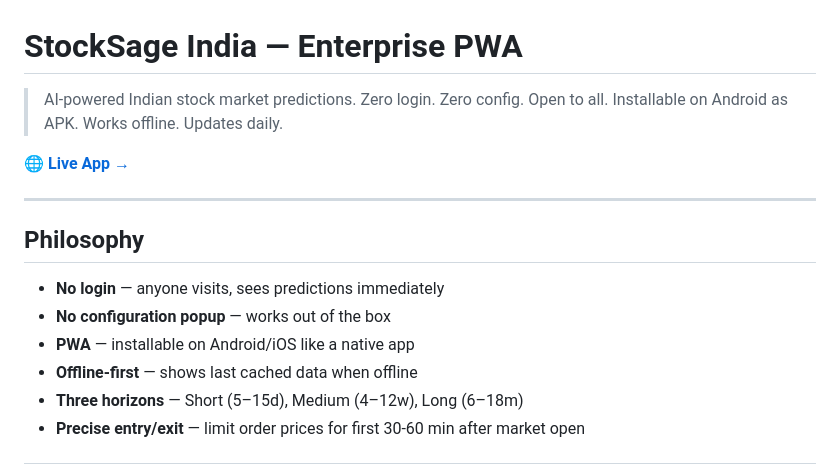
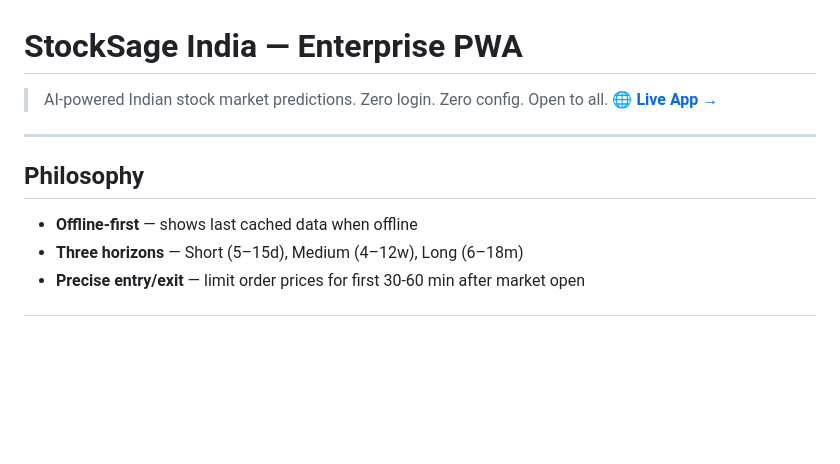
Before and after one commit to PrashobhPaul/safe-stock-system, a Markdown page: README.md, the part around the change. GitHub-like rendering; blank space fills up the shorter version.

Commit message:
Update README to streamline content
Removed installation details and some philosophy points.

```diff
--- a/README.md
+++ b/README.md
@@ -1,17 +1,12 @@
 # StockSage India — Enterprise PWA
 
 > AI-powered Indian stock market predictions. Zero login. Zero config. Open to all.
-> Installable on Android as APK. Works offline. Updates daily.
-
 **[🌐 Live App →](https://PrashobhPaul.github.io/safe-stock-system)**
 
 ---
 
 ## Philosophy
 
-- **No login** — anyone visits, sees predictions immediately
-- **No configuration popup** — works out of the box
-- **PWA** — installable on Android/iOS like a native app
 - **Offline-first** — shows last cached data when offline
 - **Three horizons** — Short (5–15d), Medium (4–12w), Long (6–18m)
 - **Precise entry/exit** — limit order prices for first 30-60 min after market open
```
